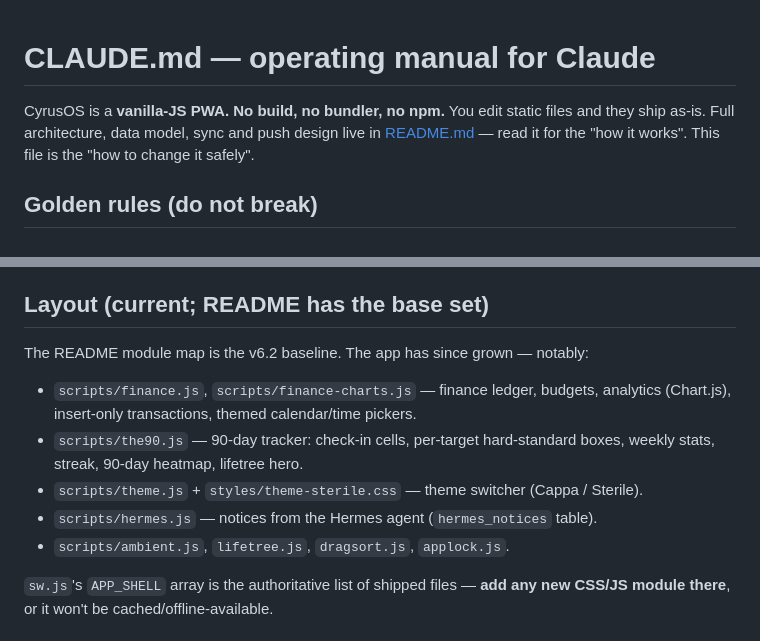
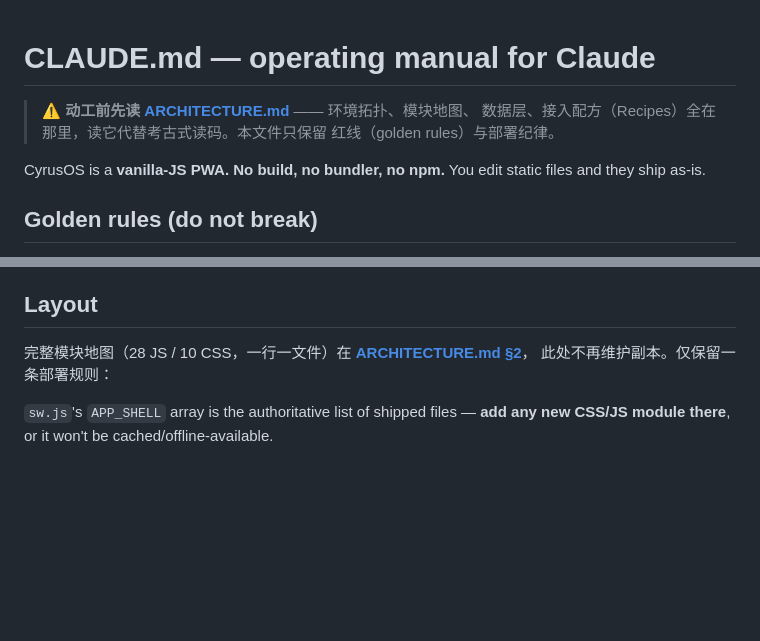
Before and after one commit to Cyrus1108/cyrus-os, a Markdown page: CLAUDE.md, 2 parts joined by grey strips. Drawn GitHub-style; blank space fills up the shorter version.

```diff
--- a/CLAUDE.md
+++ b/CLAUDE.md
@@ -1,9 +1,11 @@
 # CLAUDE.md — operating manual for Claude
 
+> ⚠️ **动工前先读 [ARCHITECTURE.md](./ARCHITECTURE.md)** —— 环境拓扑、模块地图、
+> 数据层、接入配方（Recipes）全在那里，读它代替考古式读码。本文件只保留
+> 红线（golden rules）与部署纪律。
+
 CyrusOS is a **vanilla-JS PWA. No build, no bundler, no npm.** You edit static
-files and they ship as-is. Full architecture, data model, sync and push design
-live in [README.md](./README.md) — read it for the "how it works". This file is
-the "how to change it safely".
+files and they ship as-is.
 
 ## Golden rules (do not break)
 
@@ -43,18 +45,10 @@ re-download for every client.
   `Co-Authored-By: Claude <noreply@anthropic.com>`. A one-line subject naming
   the version + what changed works well (matches existing history).
 
-## Layout (current; README has the base set)
+## Layout
 
-The README module map is the v6.2 baseline. The app has since grown — notably:
-
-- `scripts/finance.js`, `scripts/finance-charts.js` — finance ledger, budgets,
-  analytics (Chart.js), insert-only transactions, themed calendar/time pickers.
-- `scripts/the90.js` — 90-day tracker: check-in cells, per-target hard-standard
-  boxes, weekly stats, streak, 90-day heatmap, lifetree hero.
-- `scripts/theme.js` + `styles/theme-sterile.css` — theme switcher (Cappa /
-  Sterile).
-- `scripts/hermes.js` — notices from the Hermes agent (`hermes_notices` table).
-- `scripts/ambient.js`, `lifetree.js`, `dragsort.js`, `applock.js`.
+完整模块地图（28 JS / 10 CSS，一行一文件）在 **[ARCHITECTURE.md §2](./ARCHITECTURE.md)**，
+此处不再维护副本。仅保留一条部署规则：
 
 `sw.js`'s `APP_SHELL` array is the authoritative list of shipped files — **add
 any new CSS/JS module there**, or it won't be cached/offline-available.
```
Also changed, not shown: ARCHITECTURE.md (added, +283 -0 lines), README.md (+12 -53 lines).
